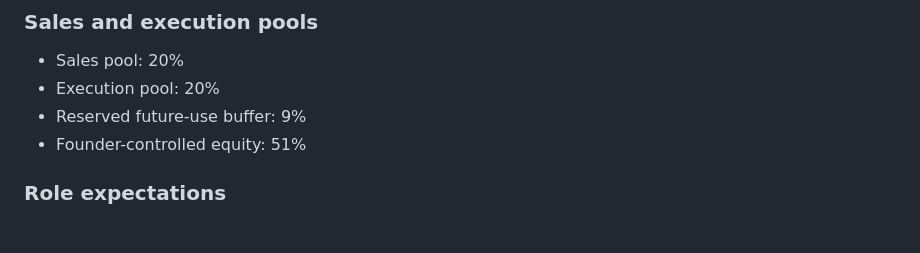
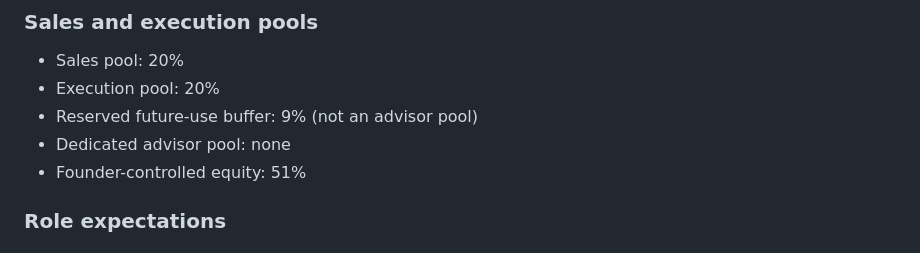
Before and after one commit to millercorpinc/CompuCorpinc, a Markdown page: docs/launch/04-FOUNDER-TERM-SHEET.md, the part around the change. GitHub-like rendering.

Commit message:
Align docs/launch/04-FOUNDER-TERM-SHEET.md with reconciled founder model

```diff
--- a/docs/launch/04-FOUNDER-TERM-SHEET.md
+++ b/docs/launch/04-FOUNDER-TERM-SHEET.md
@@ -31,7 +31,8 @@ This term sheet documents the working founder structure for the company. It is d
 
 - Sales pool: 20%
 - Execution pool: 20%
-- Reserved future-use buffer: 9%
+- Reserved future-use buffer: 9% (not an advisor pool)
+- Dedicated advisor pool: none
 - Founder-controlled equity: 51%
 
 ### Role expectations
```
